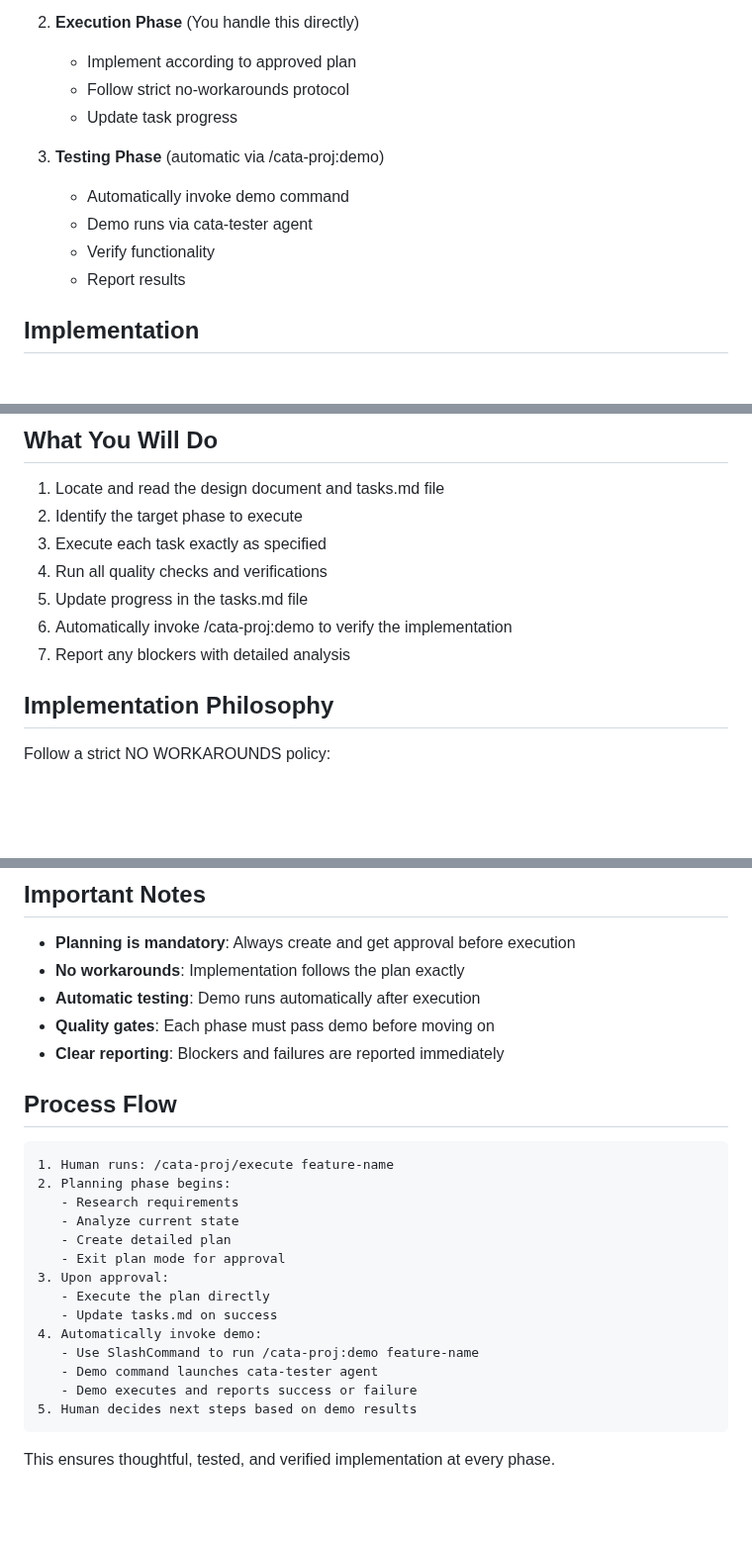
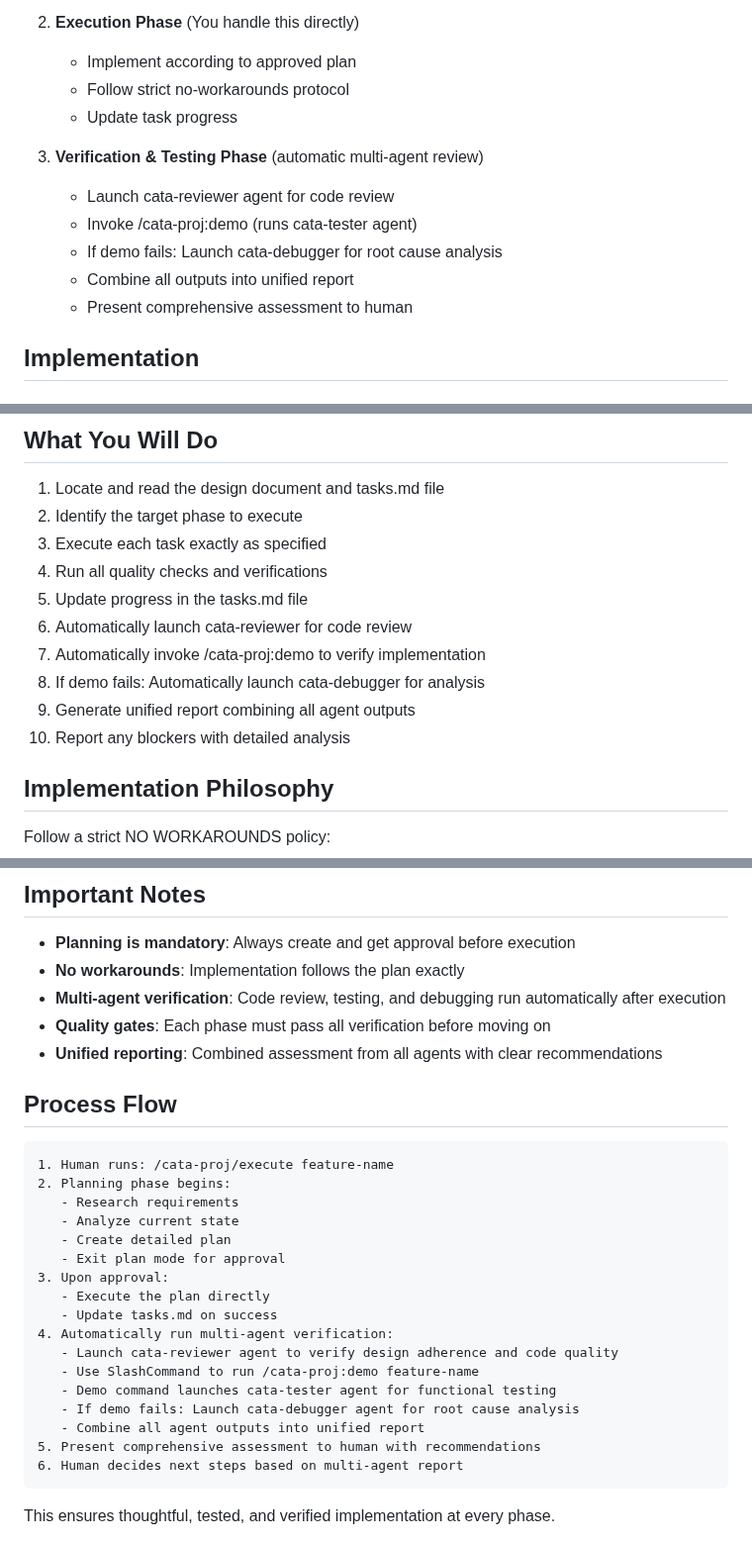
Before and after one commit to niekcandaele/claude-helpers, a Markdown page: commands/cata-proj/execute.md, 3 parts joined by grey strips. Shown at 99% size. GitHub-like rendering; blank space fills up the shorter version.

````diff
--- a/commands/cata-proj/execute.md
+++ b/commands/cata-proj/execute.md
@@ -31,11 +31,12 @@ This command orchestrates a complete development cycle: planning, execution, and
    - Follow strict no-workarounds protocol
    - Update task progress
 
-3. **Testing Phase** (automatic via /cata-proj:demo)
-   - Automatically invoke demo command
-   - Demo runs via cata-tester agent
-   - Verify functionality
-   - Report results
+3. **Verification & Testing Phase** (automatic multi-agent review)
+   - Launch cata-reviewer agent for code review
+   - Invoke /cata-proj:demo (runs cata-tester agent)
+   - If demo fails: Launch cata-debugger for root cause analysis
+   - Combine all outputs into unified report
+   - Present comprehensive assessment to human
 
 ## Implementation
 
@@ -168,8 +223,11 @@ Always search for:
 3. Execute each task exactly as specified
 4. Run all quality checks and verifications
 5. Update progress in the tasks.md file
-6. Automatically invoke /cata-proj:demo to verify the implementation
-7. Report any blockers with detailed analysis
+6. Automatically launch cata-reviewer for code review
+7. Automatically invoke /cata-proj:demo to verify implementation
+8. If demo fails: Automatically launch cata-debugger for analysis
+9. Generate unified report combining all agent outputs
+10. Report any blockers with detailed analysis
 
 ## Implementation Philosophy
 
@@ -209,9 +267,9 @@ Follow a strict NO WORKAROUNDS policy:
 
 - **Planning is mandatory**: Always create and get approval before execution
 - **No workarounds**: Implementation follows the plan exactly
-- **Automatic testing**: Demo runs automatically after execution
-- **Quality gates**: Each phase must pass demo before moving on
-- **Clear reporting**: Blockers and failures are reported immediately
+- **Multi-agent verification**: Code review, testing, and debugging run automatically after execution
+- **Quality gates**: Each phase must pass all verification before moving on
+- **Unified reporting**: Combined assessment from all agents with clear recommendations
 
 ## Process Flow
 
@@ -225,11 +283,14 @@ Follow a strict NO WORKAROUNDS policy:
 3. Upon approval:
    - Execute the plan directly
    - Update tasks.md on success
-4. Automatically invoke demo:
+4. Automatically run multi-agent verification:
+   - Launch cata-reviewer agent to verify design adherence and code quality
    - Use SlashCommand to run /cata-proj:demo feature-name
-   - Demo command launches cata-tester agent
-   - Demo executes and reports success or failure
-5. Human decides next steps based on demo results
+   - Demo command launches cata-tester agent for functional testing
+   - If demo fails: Launch cata-debugger agent for root cause analysis
+   - Combine all agent outputs into unified report
+5. Present comprehensive assessment to human with recommendations
+6. Human decides next steps based on multi-agent report
 ```
 
 This ensures thoughtful, tested, and verified implementation at every phase.
````
Also changed, not shown: other parts of commands/cata-proj/execute.md (+62 -8 lines), commands/cata-proj/design.md (+51 -52 lines).
